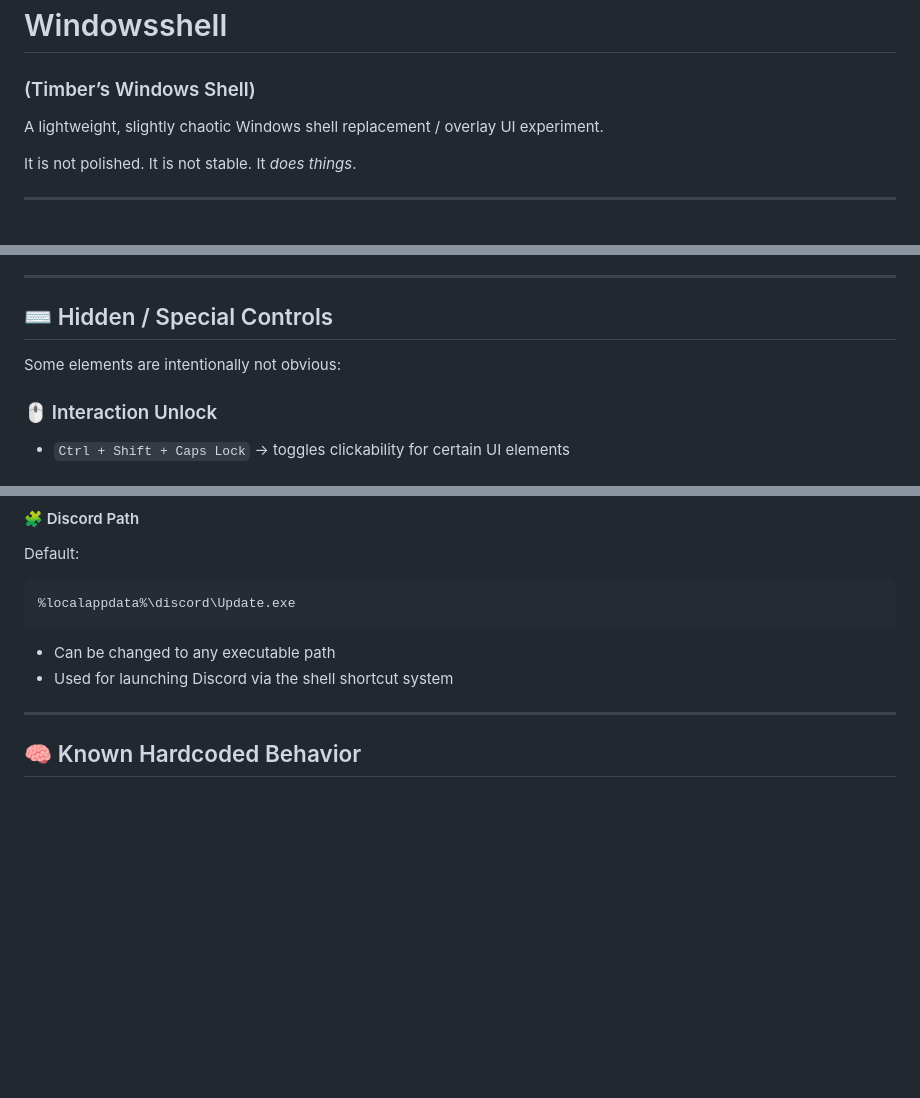
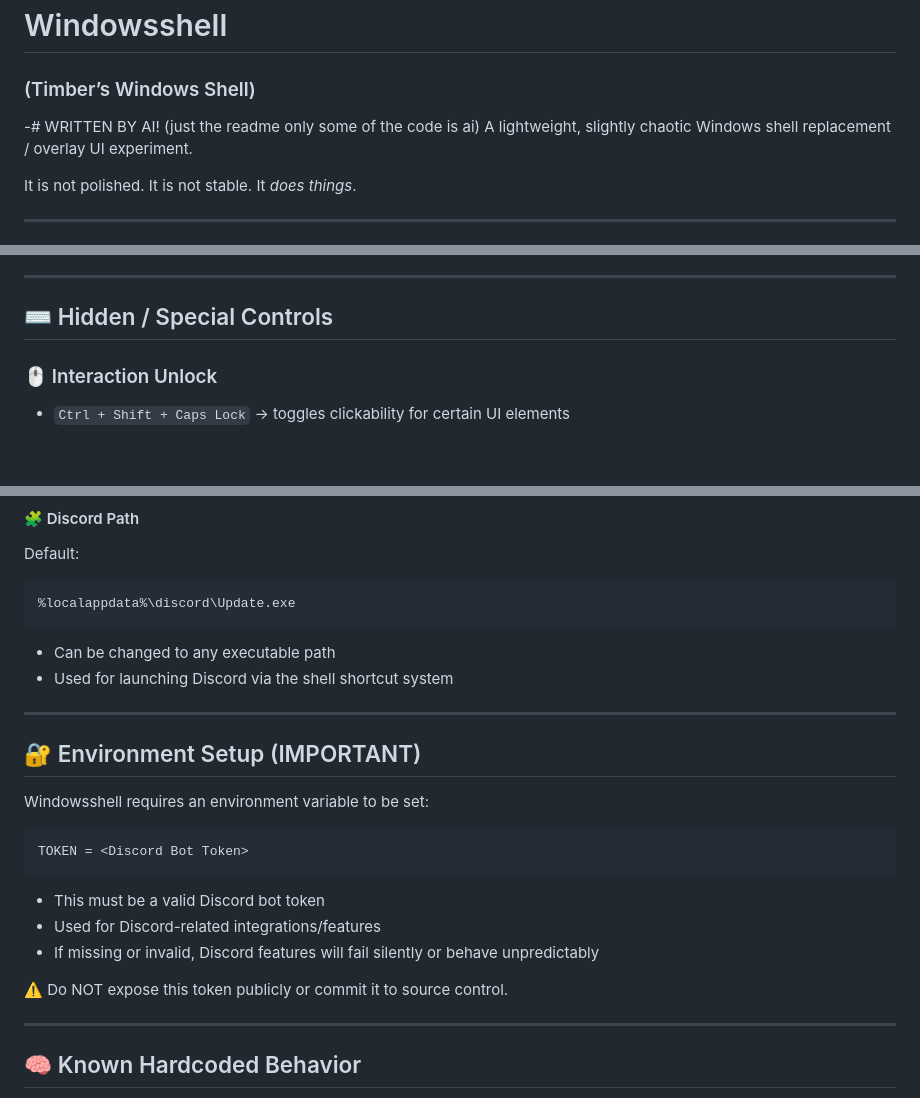
Before and after one commit to ILikeCats404/WindowsShell, a Markdown page: README.md, 3 parts joined by grey strips. Drawn GitHub-style; blank space fills up the shorter version.

Commit message:
Revise README for clarity and add AI note
Updated README to clarify environment variable requirement and added AI authorship note.

````diff
--- a/README.md
+++ b/README.md
@@ -1,6 +1,6 @@
 # Windowsshell
 ### (Timber’s Windows Shell)
-
+-# WRITTEN BY AI! (just the readme only some of the code is ai)
 A lightweight, slightly chaotic Windows shell replacement / overlay UI experiment.
 
 It is not polished. It is not stable. It *does things*.
@@ -32,8 +32,6 @@ A custom shell-style interface layered over Windows with:
 ---
 
 ## ⌨️ Hidden / Special Controls
-
-Some elements are intentionally not obvious:
 
 ### 🖱️ Interaction Unlock
 - `Ctrl + Shift + Caps Lock` → toggles clickability for certain UI elements
@@ -82,6 +80,22 @@ Default:
 
 - Can be changed to any executable path
 - Used for launching Discord via the shell shortcut system
+
+---
+
+## 🔐 Environment Setup (IMPORTANT)
+
+Windowsshell requires an environment variable to be set:
+
+```
+TOKEN = <Discord Bot Token>
+```
+
+- This must be a valid Discord bot token
+- Used for Discord-related integrations/features
+- If missing or invalid, Discord features will fail silently or behave unpredictably
+
+⚠️ Do NOT expose this token publicly or commit it to source control.
 
 ---
 
````
